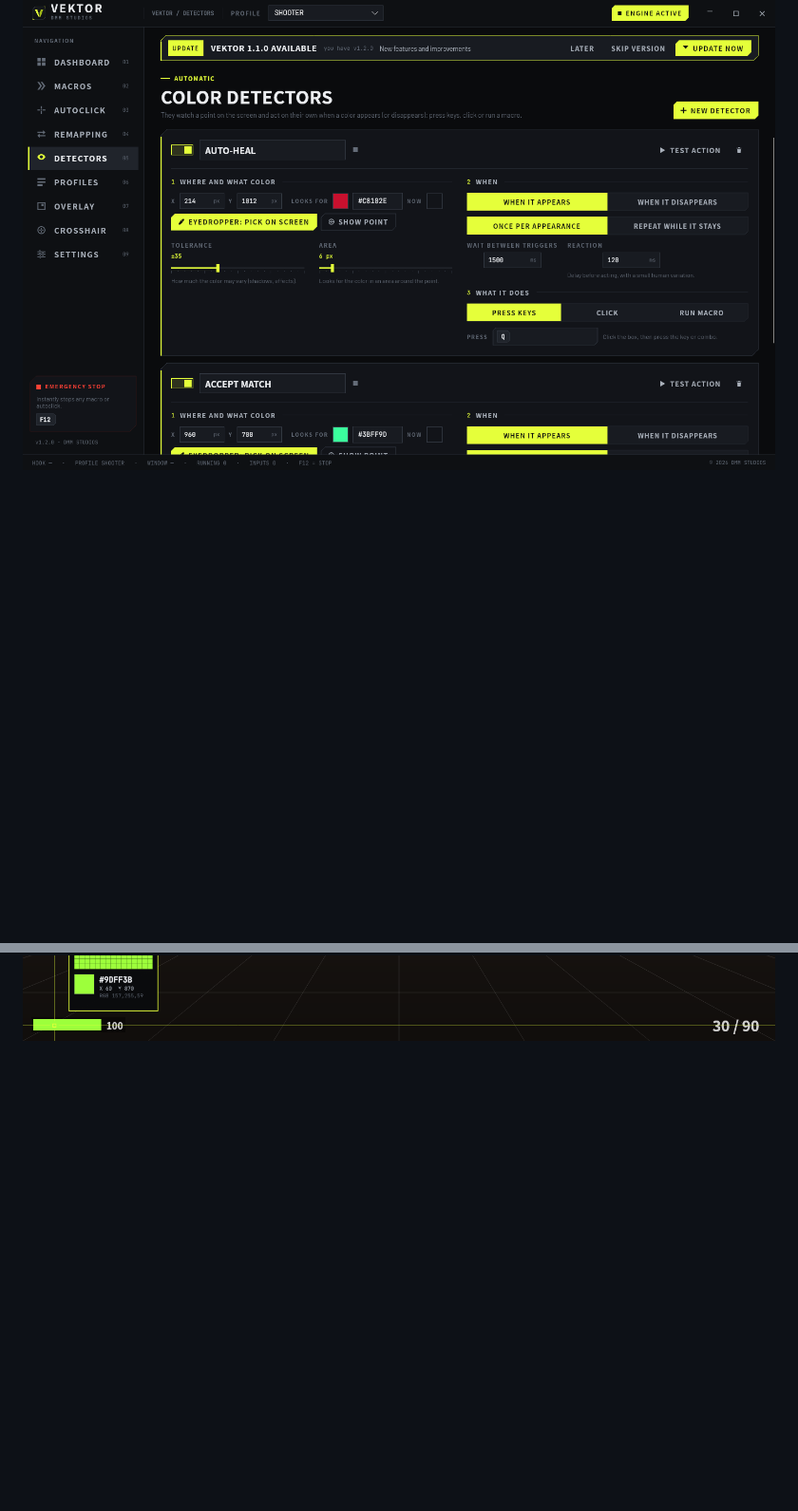
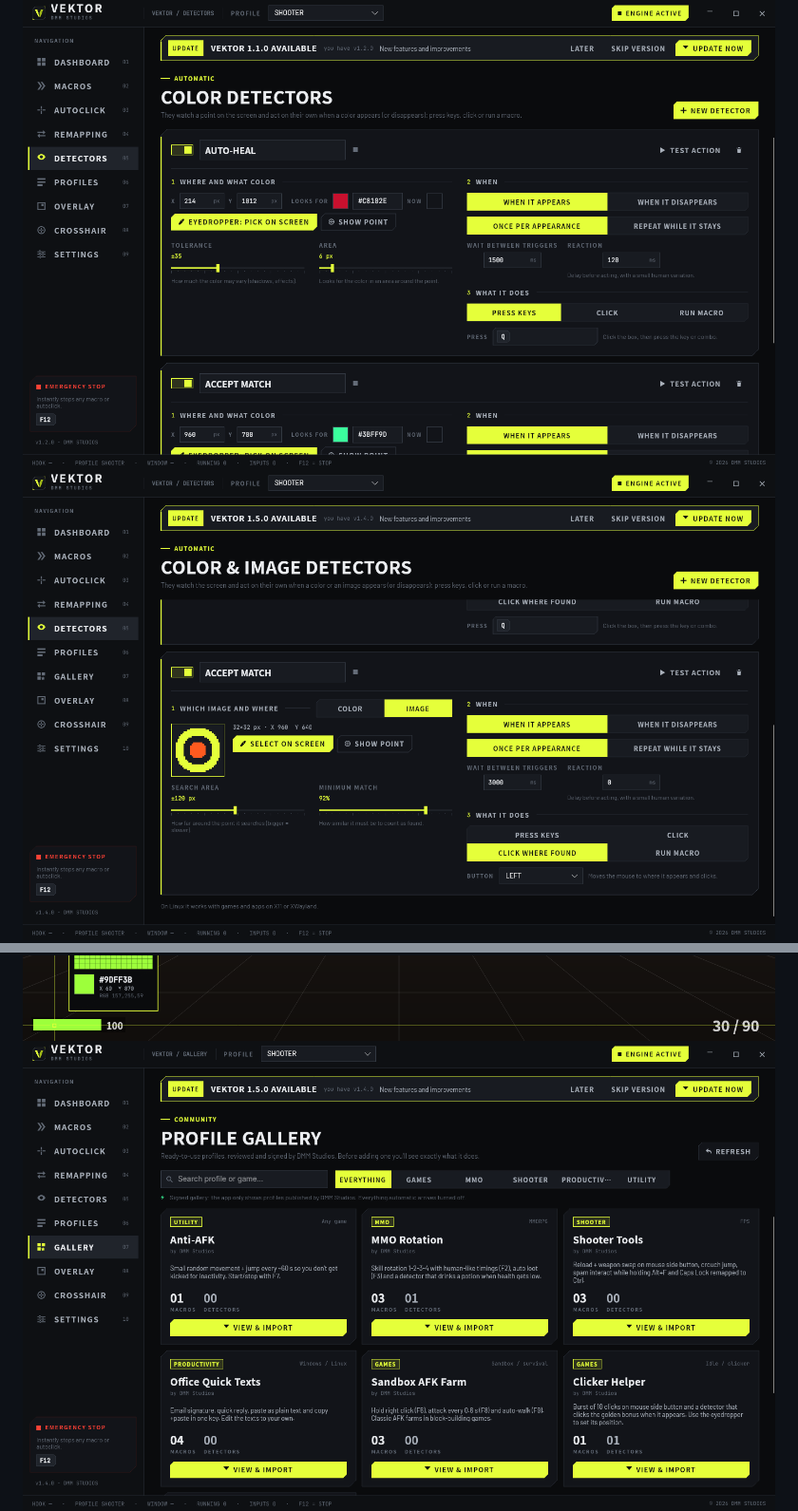
Before and after one commit to Adriiiiiiiiii/dmm_vektor-releases, a Markdown page: README.md, 2 parts joined by grey strips. Shown at 95% size. Rendered like a GitHub page; pictures changed too: img/gallery.png (added), img/image-detector.png (added); blank space fills up the shorter version.

```diff
--- a/README.md
+++ b/README.md
@@ -50,7 +52,9 @@ VEKTOR **updates itself**: when a new version is out you get a notice inside the
 
 ![Macros](img/macros.png)
 ![Detectors](img/detectors.png)
+![Image detector](img/image-detector.png)
 ![Eyedropper](img/eyedropper.png)
+![Gallery](img/gallery.png)
 ![Remapping](img/remapping.png)
 ![Crosshair](img/crosshair.png)
 ![Languages](img/languages.png)
```
Also changed, not shown: other parts of README.md (+2 -0 lines), README.es.md (+4 -0 lines), 2 other files.
